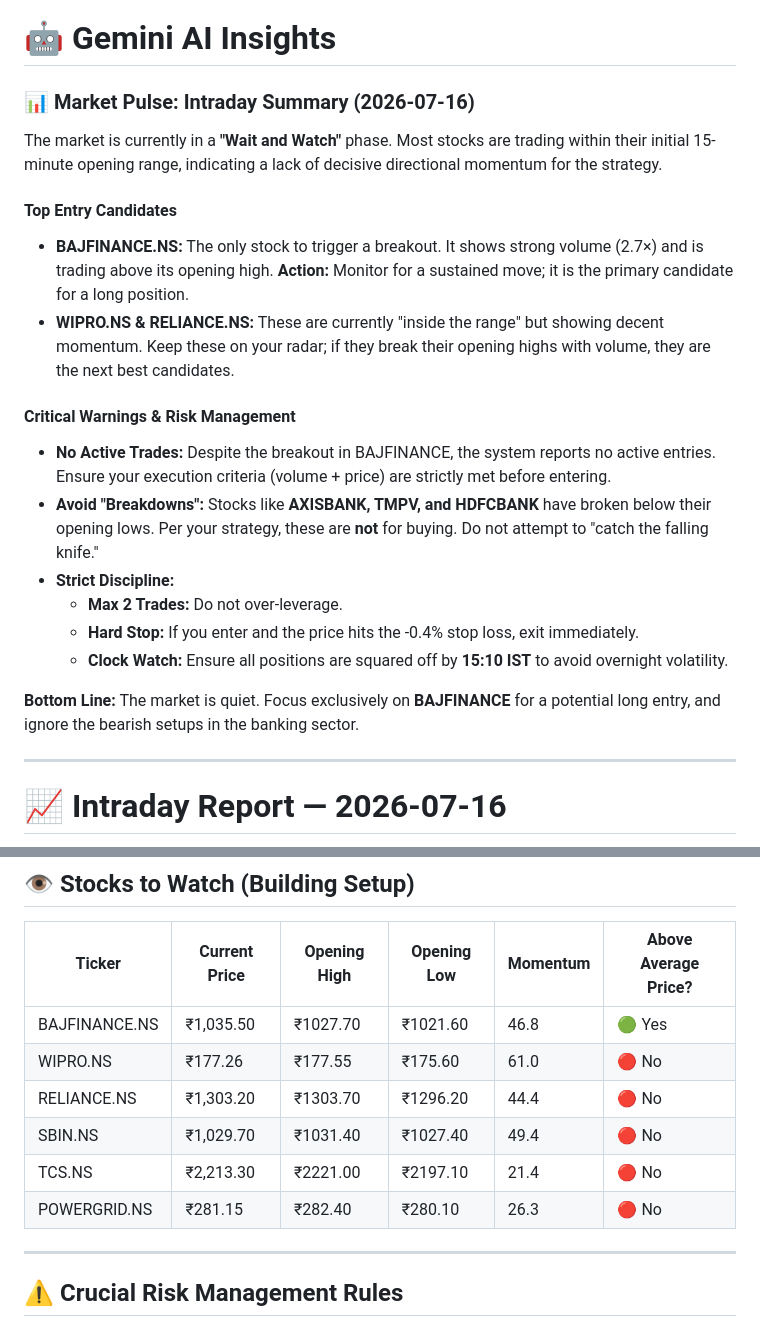
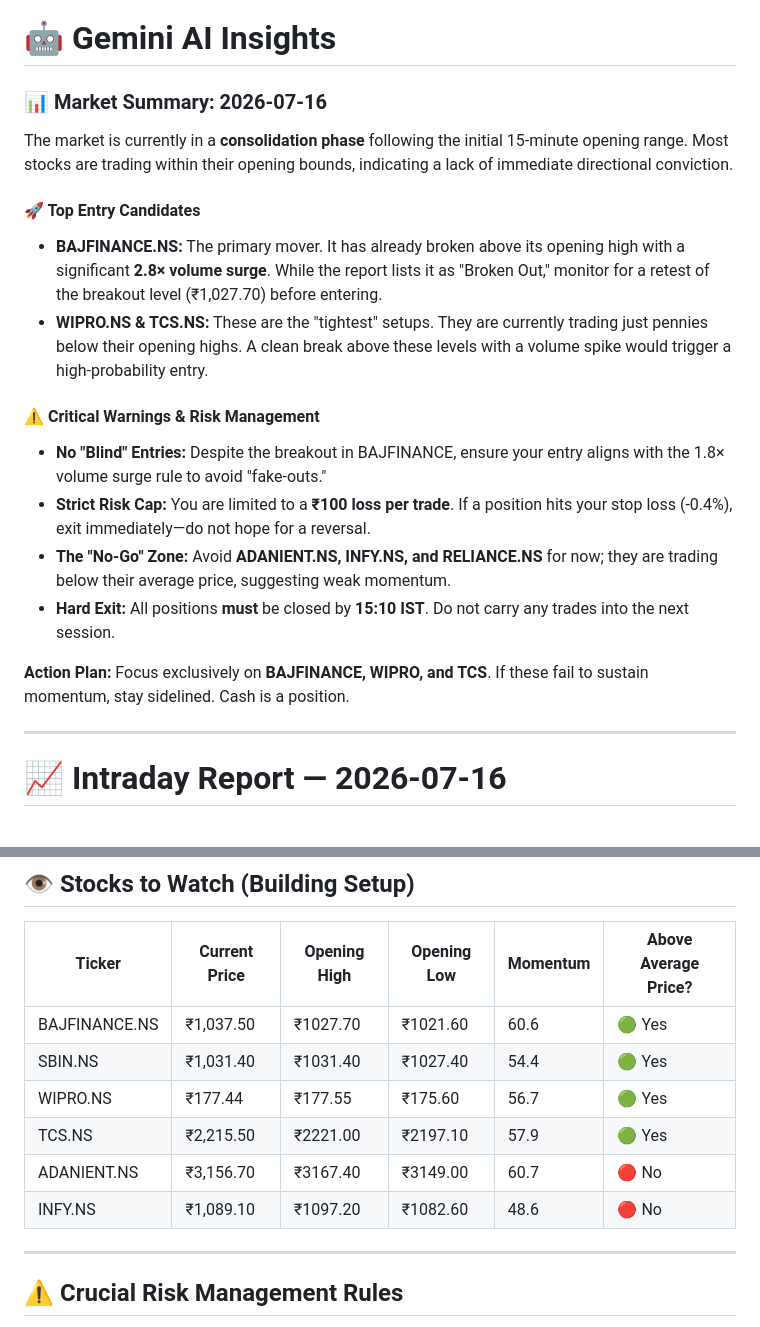
Before and after one commit to Adityak2002/trading-advisor, a Markdown page: reports/2026-07-16/intraday_report.md, 2 parts joined by grey strips. Rendered like a GitHub page.

Commit message:
📊 Intraday ORB report: 2026-07-16 09:07 IST

```diff
--- a/reports/2026-07-16/intraday_report.md
+++ b/reports/2026-07-16/intraday_report.md
@@ -1,22 +1,20 @@
 # 🤖 Gemini AI Insights
 
-### 📊 Market Pulse: Intraday Summary (2026-07-16)
+### 📊 Market Summary: 2026-07-16
 
-The market is currently in a **"Wait and Watch"** phase. Most stocks are trading within their initial 15-minute opening range, indicating a lack of decisive directional momentum for the strategy.
+The market is currently in a **consolidation phase** following the initial 15-minute opening range. Most stocks are trading within their opening bounds, indicating a lack of immediate directional conviction.
 
-#### **Top Entry Candidates**
-*   **BAJFINANCE.NS:** The only stock to trigger a breakout. It shows strong volume (2.7×) and is trading above its opening high. **Action:** Monitor for a sustained move; it is the primary candidate for a long position.
-*   **WIPRO.NS & RELIANCE.NS:** These are currently "inside the range" but showing decent momentum. Keep these on your radar; if they break their opening highs with volume, they are the next best candidates.
+#### 🚀 Top Entry Candidates
+*   **BAJFINANCE.NS:** The primary mover. It has already broken above its opening high with a significant **2.8× volume surge**. While the report lists it as "Broken Out," monitor for a retest of the breakout level (₹1,027.70) before entering.
+*   **WIPRO.NS & TCS.NS:** These are the "tightest" setups. They are currently trading just pennies below their opening highs. A clean break above these levels with a volume spike would trigger a high-probability entry.
 
-#### **Critical Warnings & Risk Management**
-*   **No Active Trades:** Despite the breakout in BAJFINANCE, the system reports no active entries. Ensure your execution criteria (volume + price) are strictly met before entering.
-*   **Avoid "Breakdowns":** Stocks like **AXISBANK, TMPV, and HDFCBANK** have broken below their opening lows. Per your strategy, these are **not** for buying. Do not attempt to "catch the falling knife."
-*   **Strict Discipline:**
-    *   **Max 2 Trades:** Do not over-leverage.
-    *   **Hard Stop:** If you enter and the price hits the -0.4% stop loss, exit immediately.
-    *   **Clock Watch:** Ensure all positions are squared off by **15:10 IST** to avoid overnight volatility.
+#### ⚠️ Critical Warnings & Risk Management
+*   **No "Blind" Entries:** Despite the breakout in BAJFINANCE, ensure your entry aligns with the 1.8× volume surge rule to avoid "fake-outs."
+*   **Strict Risk Cap:** You are limited to a **₹100 loss per trade**. If a position hits your stop loss (-0.4%), exit immediately—do not hope for a reversal.
+*   **The "No-Go" Zone:** Avoid **ADANIENT.NS, INFY.NS, and RELIANCE.NS** for now; they are trading below their average price, suggesting weak momentum.
+*   **Hard Exit:** All positions **must** be closed by **15:10 IST**. Do not carry any trades into the next session.
 
-**Bottom Line:** The market is quiet. Focus exclusively on **BAJFINANCE** for a potential long entry, and ignore the bearish setups in the banking sector.
+**Action Plan:** Focus exclusively on **BAJFINANCE, WIPRO, and TCS**. If these fail to sustain momentum, stay sidelined. Cash is a position.
 
 ---
 
@@ -64,12 +62,12 @@ The market is currently in a **"Wait and Watch"** phase. Most stocks are trading
 
 | Ticker | Current Price | Opening High | Opening Low | Momentum | Above Average Price? |
 |--------|--------------|--------------|-------------|----------|----------------------|
-| BAJFINANCE.NS | ₹1,035.50 | ₹1027.70 | ₹1021.60 | 46.8 | 🟢 Yes |
-| WIPRO.NS | ₹177.26 | ₹177.55 | ₹175.60 | 61.0 | 🔴 No |
-| RELIANCE.NS | ₹1,303.20 | ₹1303.70 | ₹1296.20 | 44.4 | 🔴 No |
-| SBIN.NS | ₹1,029.70 | ₹1031.40 | ₹1027.40 | 49.4 | 🔴 No |
-| TCS.NS | ₹2,213.30 | ₹2221.00 | ₹2197.10 | 21.4 | 🔴 No |
-| POWERGRID.NS | ₹281.15 | ₹282.40 | ₹280.10 | 26.3 | 🔴 No |
+| BAJFINANCE.NS | ₹1,037.50 | ₹1027.70 | ₹1021.60 | 60.6 | 🟢 Yes |
+| SBIN.NS | ₹1,031.40 | ₹1031.40 | ₹1027.40 | 54.4 | 🟢 Yes |
+| WIPRO.NS | ₹177.44 | ₹177.55 | ₹175.60 | 56.7 | 🟢 Yes |
+| TCS.NS | ₹2,215.50 | ₹2221.00 | ₹2197.10 | 57.9 | 🟢 Yes |
+| ADANIENT.NS | ₹3,156.70 | ₹3167.40 | ₹3149.00 | 60.7 | 🔴 No |
+| INFY.NS | ₹1,089.10 | ₹1097.20 | ₹1082.60 | 48.6 | 🔴 No |
 
 ---
 
```
Also changed, not shown: other parts of reports/2026-07-16/intraday_report.md (+13 -13 lines), reports/intraday_report.md (+30 -32 lines).
